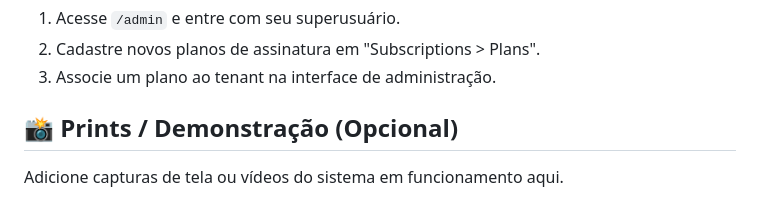
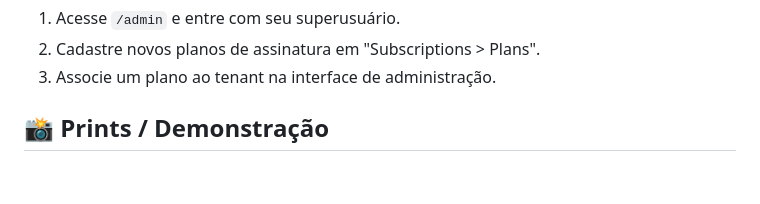
Before and after one commit to vivinfor/django-multitenancy-subscriptions, a Markdown page: README.md, the part around the change printed below. GitHub-like rendering; blank space fills up the shorter version.

Commit message:
add screm admin

```diff
--- a/README.md
+++ b/README.md
@@ -71,6 +71,5 @@ O projeto permite gerenciar planos de assinatura diretamente pelo Django Admin.
 2. Cadastre novos planos de assinatura em "Subscriptions > Plans".
 3. Associe um plano ao tenant na interface de administração.
 
-## 📸 Prints / Demonstração (Opcional)
-Adicione capturas de tela ou vídeos do sistema em funcionamento aqui.
+## 📸 Prints / Demonstração
 
```
Also changed, not shown: other parts of README.md (+2 -0 lines), image.png (added).
